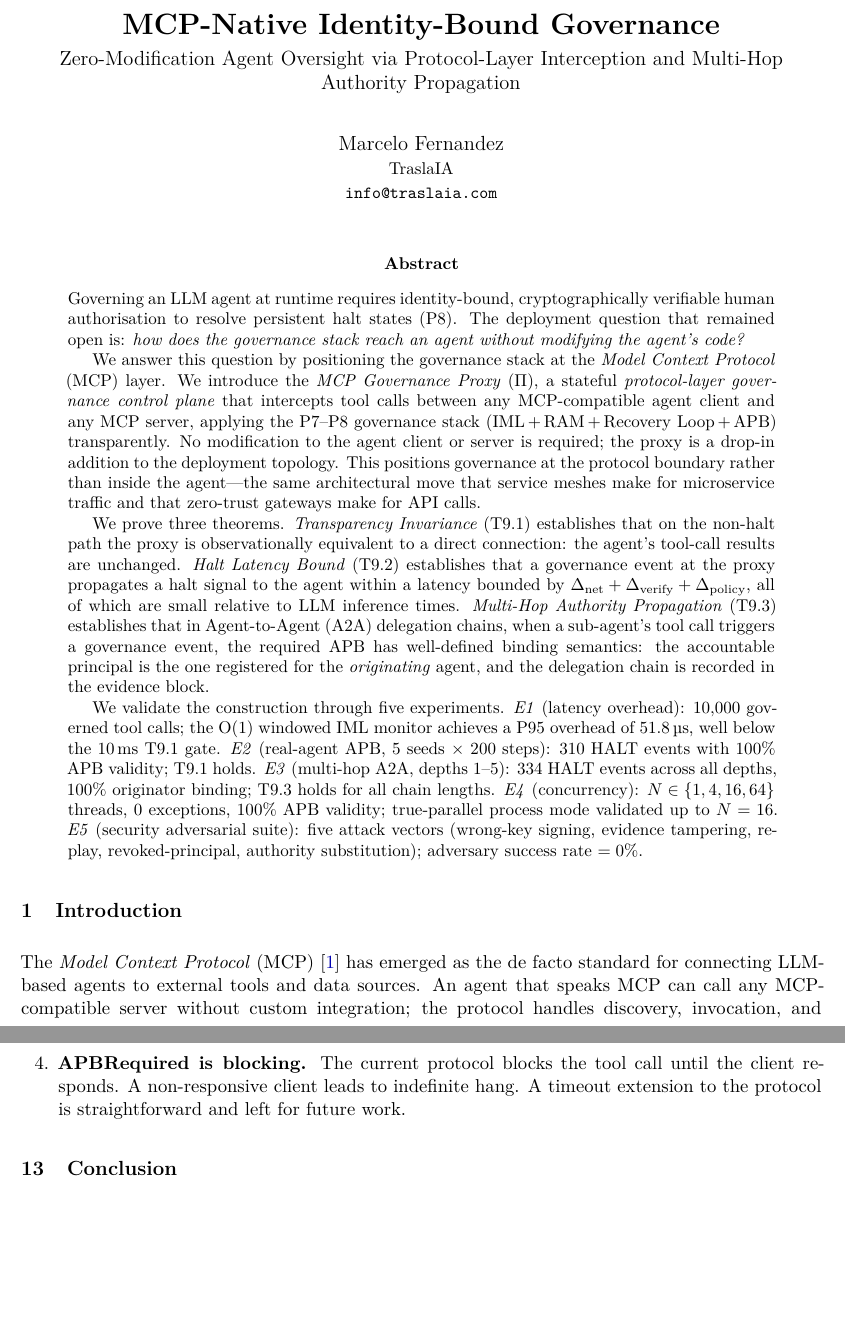
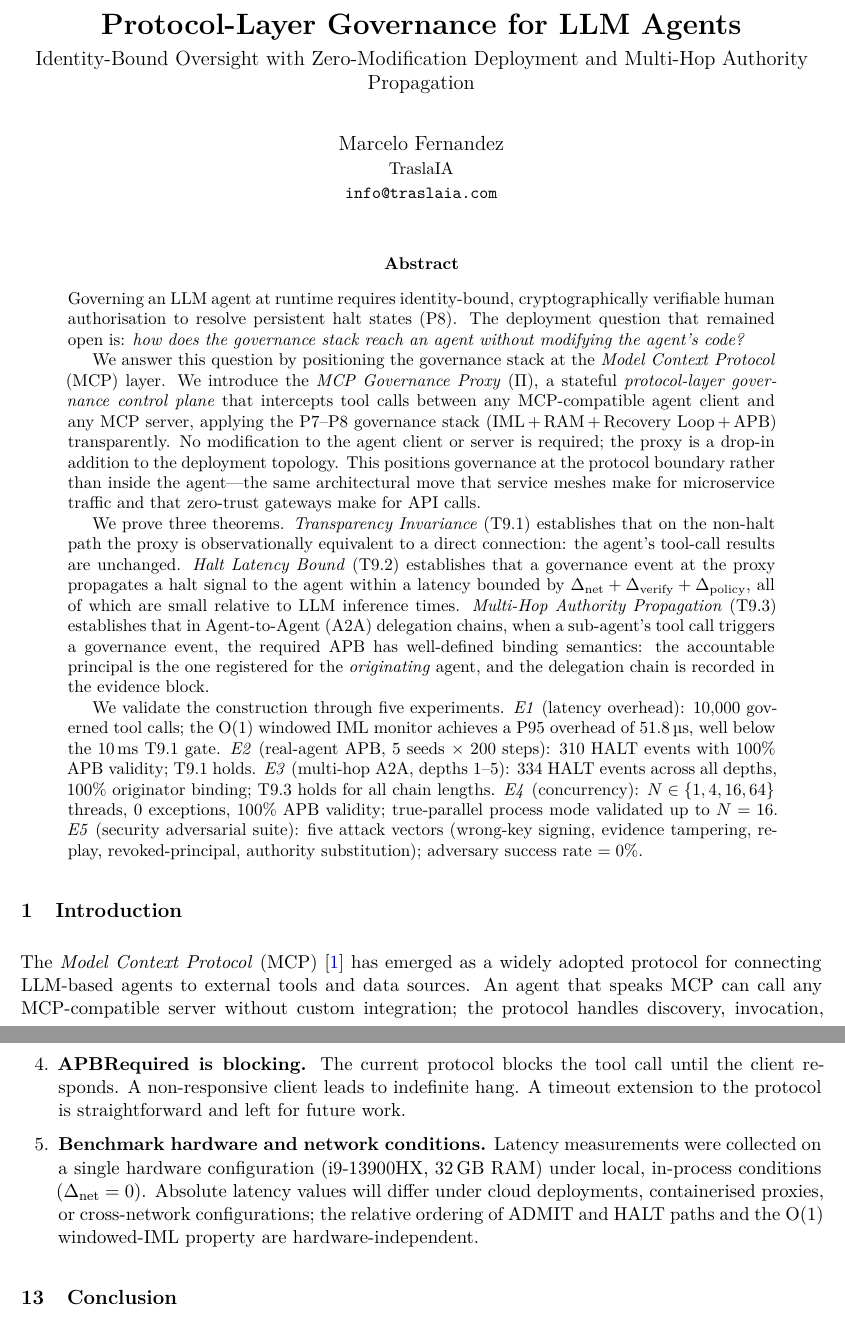
Before and after one commit to chelof100/mcp-governed-agents, a LaTeX paper (paper/main.tex): two parts of pages 1 and 19 of 21, joined at a grey line, cut at the place of the change, the shorter picture padded with empty space. Compiled offline with pdfLaTeX.

Commit message:
P9 paper: pre-submit polish (ChatGPT review round 2)
1. Title: "Protocol-Layer Governance for LLM Agents" (category over impl)
2. "de facto standard" -> "widely adopted protocol" (more defensible)
3. Latency claim: "minimum realistic ~100ms" -> "typical local LLM
   inference latencies" (avoids unneeded benchmark debate)
4. Remark: "Backward Compatibility" -> "Safe Failure Under Legacy
   Clients" (accurate: halted, not silently resumed)
5. Limitations: added hardware/benchmark generalization disclaimer
   (preempts standard reviewer critique on local-only benchmark)
PDF recompiled: 21 pages, 0 errors

Co-Authored-By: Claude Sonnet 4.6 <noreply@anthropic.com>

```diff
--- a/paper/main.tex
+++ b/paper/main.tex
@@ -75,9 +75,9 @@
 \newcommand{\Dpolicy}{\Delta_{\mathrm{policy}}}
 
 % --- Title ---
-\title{\textbf{MCP-Native Identity-Bound Governance}\\[4pt]
-       \large Zero-Modification Agent Oversight via Protocol-Layer
-       Interception and Multi-Hop Authority Propagation}
+\title{\textbf{Protocol-Layer Governance for LLM Agents}\\[4pt]
+       \large Identity-Bound Oversight with Zero-Modification Deployment
+       and Multi-Hop Authority Propagation}
 
 \author{Marcelo Fernandez\\
         \small TraslaIA\\
@@ -145,7 +145,7 @@ authority substitution); adversary success rate $= 0\%$.
 \label{sec:intro}
 
 The \emph{Model Context Protocol} (MCP) \citep{anthropic2024mcp} has
-emerged as the de facto standard for connecting LLM-based agents to
+emerged as a widely adopted protocol for connecting LLM-based agents to
 external tools and data sources. An agent that speaks MCP can call any
 MCP-compatible server without custom integration; the protocol handles
 discovery, invocation, and result delivery uniformly. This uniformity
@@ -1280,6 +1281,14 @@ modifying the proxy architecture.
         responds. A non-responsive client leads to indefinite hang.
         A timeout extension to the protocol is straightforward and
         left for future work.
+  \item \textbf{Benchmark hardware and network conditions.}
+        Latency measurements were collected on a single hardware
+        configuration (i9-13900HX, 32\,GB RAM) under local,
+        in-process conditions ($\Dnet = 0$). Absolute latency values
+        will differ under cloud deployments, containerised proxies,
+        or cross-network configurations; the relative ordering of
+        ADMIT and HALT paths and the O(1) windowed-IML property are
+        hardware-independent.
 \end{enumerate}
 
 % =============================================================================
```
Also changed, not shown: paper/main.pdf, paper/main.tex (11 more changed lines).
